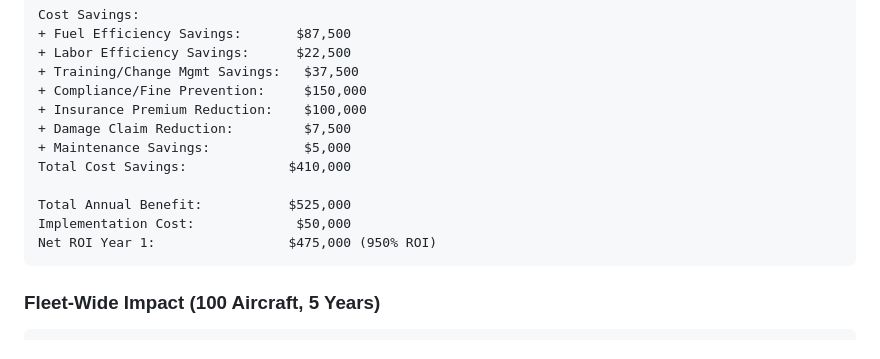
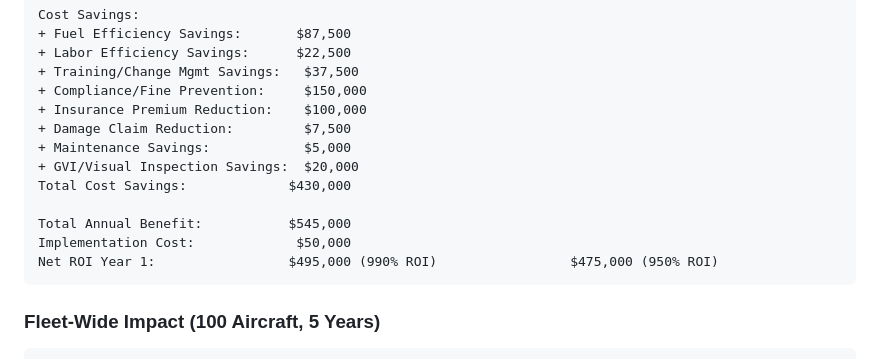
Before and after one commit to cfish419/weight-optimizer-backend, a Markdown page: docs/presentation/BUSINESS_VALUE_METRICS.md, the part around one of its changes. Rendered like a GitHub page.

````diff
--- a/docs/presentation/BUSINESS_VALUE_METRICS.md
+++ b/docs/presentation/BUSINESS_VALUE_METRICS.md
@@ -216,11 +262,12 @@ Cost Savings:
 + Insurance Premium Reduction:    $100,000
 + Damage Claim Reduction:         $7,500
 + Maintenance Savings:            $5,000
-Total Cost Savings:             $410,000
++ GVI/Visual Inspection Savings:  $20,000
+Total Cost Savings:             $430,000
 
-Total Annual Benefit:           $525,000
+Total Annual Benefit:           $545,000
 Implementation Cost:             $50,000
-Net ROI Year 1:                 $475,000 (950% ROI)
+Net ROI Year 1:                 $495,000 (990% ROI)                 $475,000 (950% ROI)
 ```
 
 ### Fleet-Wide Impact (100 Aircraft, 5 Years)
````
Also changed, not shown: other parts of docs/presentation/BUSINESS_VALUE_METRICS.md (+47 -1 lines), docs/presentation/MAINTENANCE_DEMO_SCRIPT.md (added, +184 -0 lines), docs/presentation/SLIDE_DECK_OUTLINE.md (+8 -6 lines).
